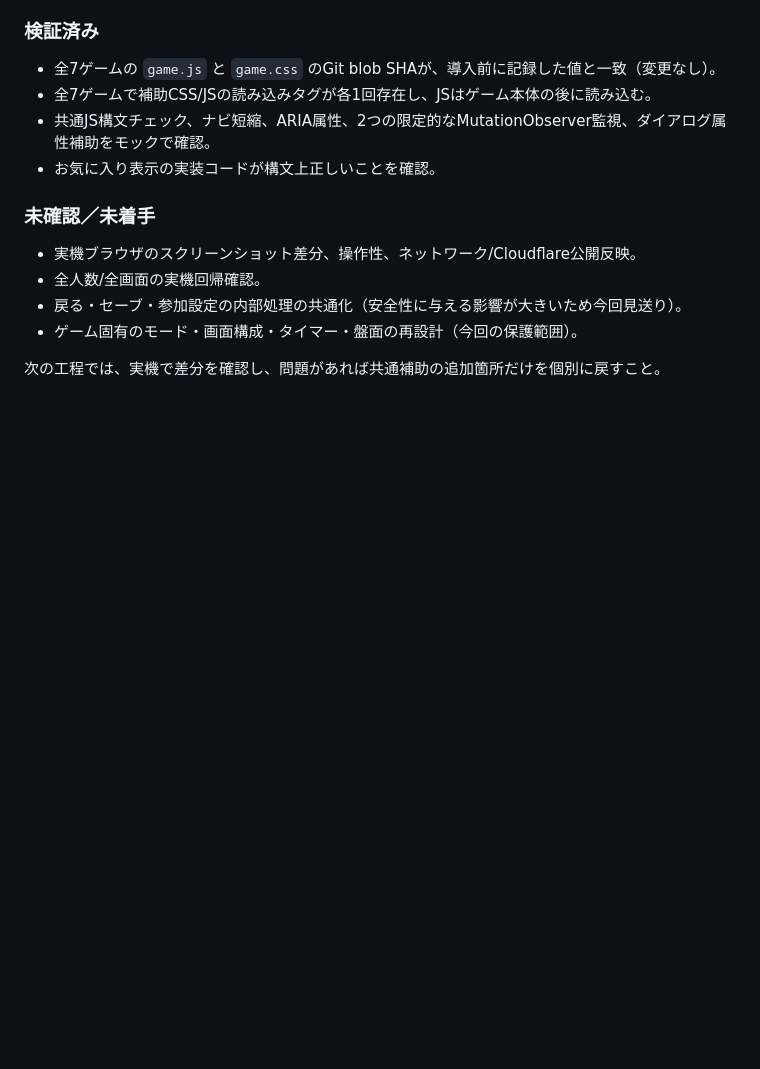
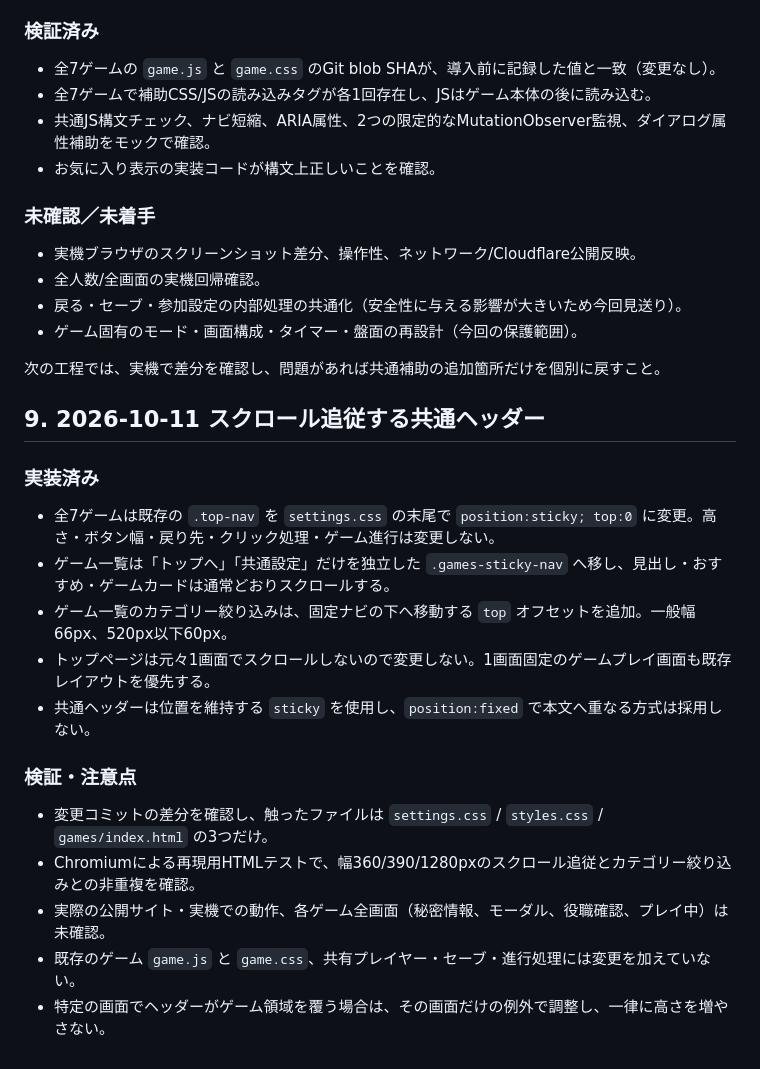
Before and after one commit to tougara/houkago-gamebu, a Markdown page: docs/COMMON_UI_SPEC_2026-10-11.md, the part around the change. Rendered like a GitHub page; blank space fills up the shorter version.

Commit message:
docs: 全7ゲームと一覧の固定ヘッダー実装・検証・例外を記録

```diff
--- a/docs/COMMON_UI_SPEC_2026-10-11.md
+++ b/docs/COMMON_UI_SPEC_2026-10-11.md
@@ -191,3 +191,21 @@
 - ゲーム固有のモード・画面構成・タイマー・盤面の再設計（今回の保護範囲）。
 
 次の工程では、実機で差分を確認し、問題があれば共通補助の追加箇所だけを個別に戻すこと。
+
+## 9. 2026-10-11 スクロール追従する共通ヘッダー
+
+### 実装済み
+
+- 全7ゲームは既存の `.top-nav` を `settings.css` の末尾で `position:sticky; top:0` に変更。高さ・ボタン幅・戻り先・クリック処理・ゲーム進行は変更しない。
+- ゲーム一覧は「トップへ」「共通設定」だけを独立した `.games-sticky-nav` へ移し、見出し・おすすめ・ゲームカードは通常どおりスクロールする。
+- ゲーム一覧のカテゴリー絞り込みは、固定ナビの下へ移動する `top` オフセットを追加。一般幅66px、520px以下60px。
+- トップページは元々1画面でスクロールしないので変更しない。1画面固定のゲームプレイ画面も既存レイアウトを優先する。
+- 共通ヘッダーは位置を維持する `sticky` を使用し、`position:fixed` で本文へ重なる方式は採用しない。
+
+### 検証・注意点
+
+- 変更コミットの差分を確認し、触ったファイルは `settings.css` / `styles.css` / `games/index.html` の3つだけ。
+- Chromiumによる再現用HTMLテストで、幅360/390/1280pxのスクロール追従とカテゴリー絞り込みとの非重複を確認。
+- 実際の公開サイト・実機での動作、各ゲーム全画面（秘密情報、モーダル、役職確認、プレイ中）は未確認。
+- 既存のゲーム `game.js` と `game.css`、共有プレイヤー・セーブ・進行処理には変更を加えていない。
+- 特定の画面でヘッダーがゲーム領域を覆う場合は、その画面だけの例外で調整し、一律に高さを増やさない。
```
